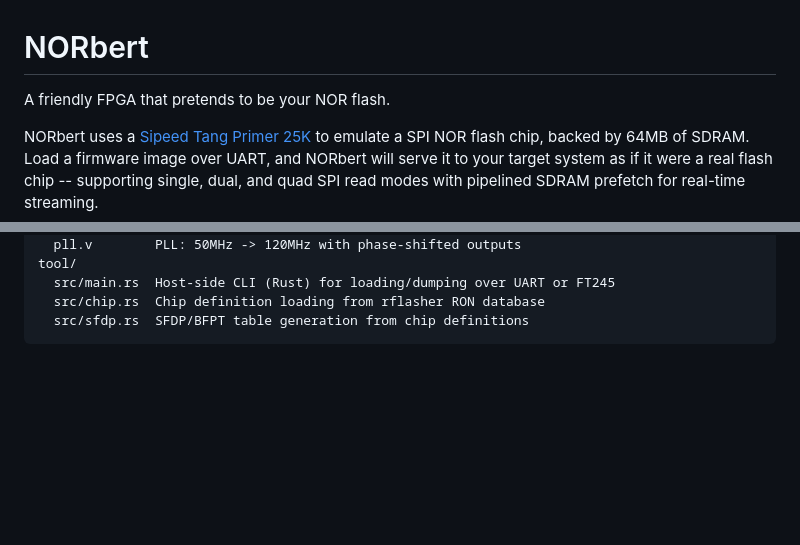
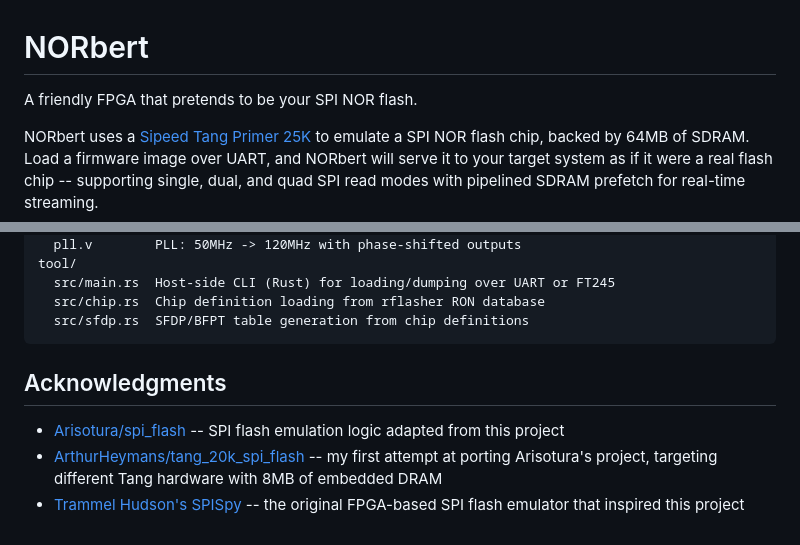
Before and after one commit to ArthurHeymans/NORbert, a Markdown page: README.md, 2 parts joined by grey strips. Rendered like a GitHub page; blank space fills up the shorter version.

Commit message:
Update readme with more links
Signed-off-by: Arthur Heymans <arthur@aheymans.xyz>

````diff
--- a/README.md
+++ b/README.md
@@ -1,6 +1,6 @@
 # NORbert
 
-A friendly FPGA that pretends to be your NOR flash.
+A friendly FPGA that pretends to be your SPI NOR flash.
 
 NORbert uses a [Sipeed Tang Primer 25K](https://wiki.sipeed.com/hardware/en/tang/tang-primer-25k/primer-25k.html) to emulate a SPI NOR flash chip, backed by 64MB of SDRAM. Load a firmware image over UART, and NORbert will serve it to your target system as if it were a real flash chip -- supporting single, dual, and quad SPI read modes with pipelined SDRAM prefetch for real-time streaming.
 
@@ -180,3 +180,9 @@ tool/
   src/chip.rs  Chip definition loading from rflasher RON database
   src/sfdp.rs  SFDP/BFPT table generation from chip definitions
 ```
+
+## Acknowledgments
+
+- [Arisotura/spi_flash](https://github.com/Arisotura/spi_flash) -- SPI flash emulation logic adapted from this project
+- [ArthurHeymans/tang_20k_spi_flash](https://github.com/ArthurHeymans/tang_20k_spi_flash) -- my first attempt at porting Arisotura's project, targeting different Tang hardware with 8MB of embedded DRAM
+- [Trammel Hudson's SPISpy](https://trmm.net/SPISpy) -- the original FPGA-based SPI flash emulator that inspired this project
````
